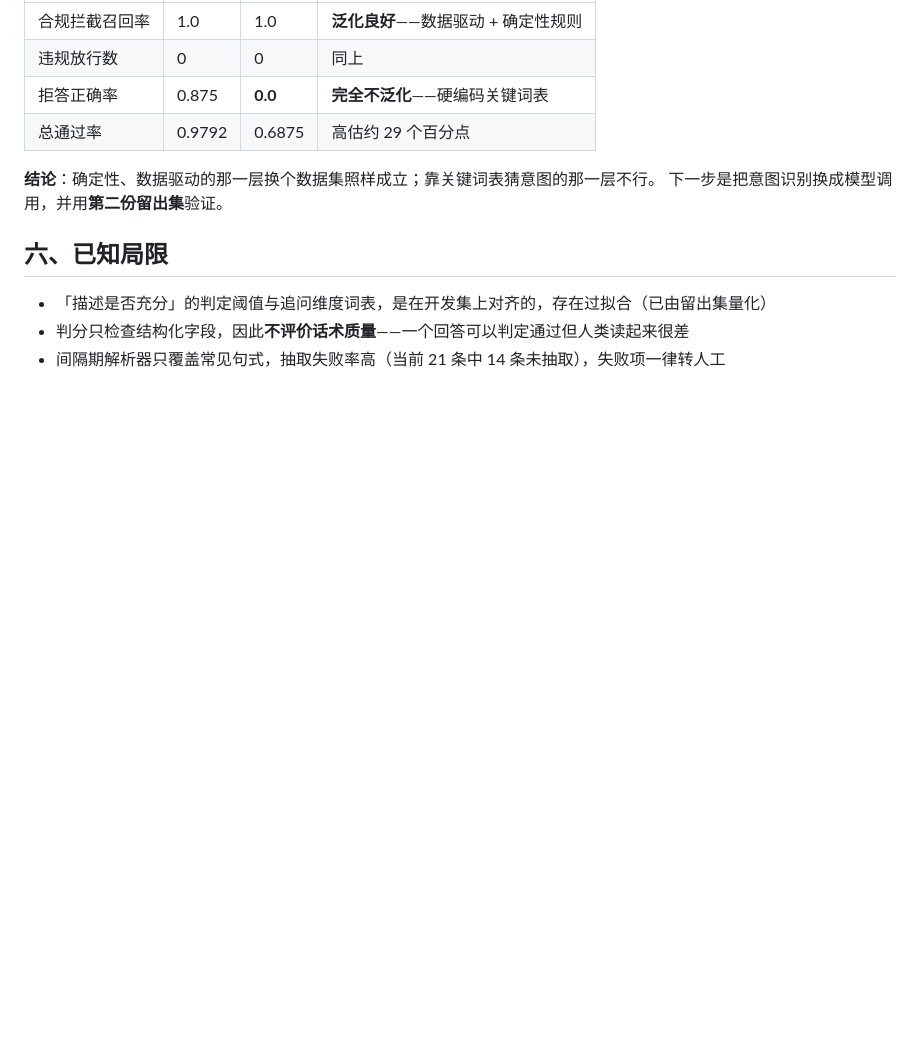
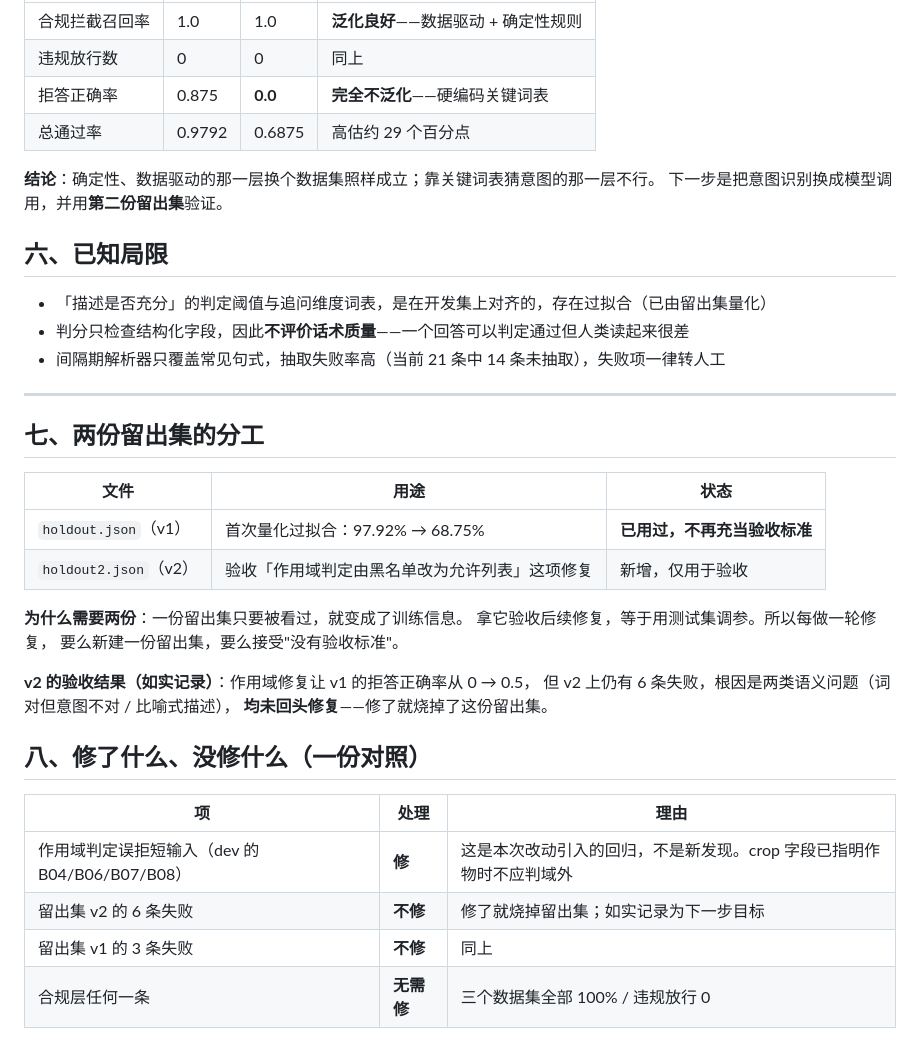
Before and after one commit to cangyuyi/crop-guard-agent, a Markdown page: eval/rubric.md, the part around the change. Rendered like a GitHub page; blank space fills up the shorter version.

```diff
--- a/eval/rubric.md
+++ b/eval/rubric.md
@@ -73,3 +73,29 @@ make eval BASELINE=naive   # 跑某个基线
 - 「描述是否充分」的判定阈值与追问维度词表，是在开发集上对齐的，存在过拟合（已由留出集量化）
 - 判分只检查结构化字段，因此**不评价话术质量**——一个回答可以判定通过但人类读起来很差
 - 间隔期解析器只覆盖常见句式，抽取失败率高（当前 21 条中 14 条未抽取），失败项一律转人工
+
+---
+
+## 七、两份留出集的分工
+
+| 文件 | 用途 | 状态 |
+| --- | --- | --- |
+| `holdout.json`（v1） | 首次量化过拟合：97.92% → 68.75% | **已用过，不再充当验收标准** |
+| `holdout2.json`（v2） | 验收「作用域判定由黑名单改为允许列表」这项修复 | 新增，仅用于验收 |
+
+**为什么需要两份**：一份留出集只要被看过，就变成了训练信息。
+拿它验收后续修复，等于用测试集调参。所以每做一轮修复，
+要么新建一份留出集，要么接受"没有验收标准"。
+
+**v2 的验收结果（如实记录）**：作用域修复让 v1 的拒答正确率从 0 → 0.5，
+但 v2 上仍有 6 条失败，根因是两类语义问题（词对但意图不对 / 比喻式描述），
+**均未回头修复**——修了就烧掉了这份留出集。
+
+## 八、修了什么、没修什么（一份对照）
+
+| 项 | 处理 | 理由 |
+| --- | --- | --- |
+| 作用域判定误拒短输入（dev 的 B04/B06/B07/B08） | **修** | 这是本次改动引入的回归，不是新发现。crop 字段已指明作物时不应判域外 |
+| 留出集 v2 的 6 条失败 | **不修** | 修了就烧掉留出集；如实记录为下一步目标 |
+| 留出集 v1 的 3 条失败 | **不修** | 同上 |
+| 合规层任何一条 | **无需修** | 三个数据集全部 100% / 违规放行 0 |
```
Also changed, not shown: README.md (+41 -31 lines).
